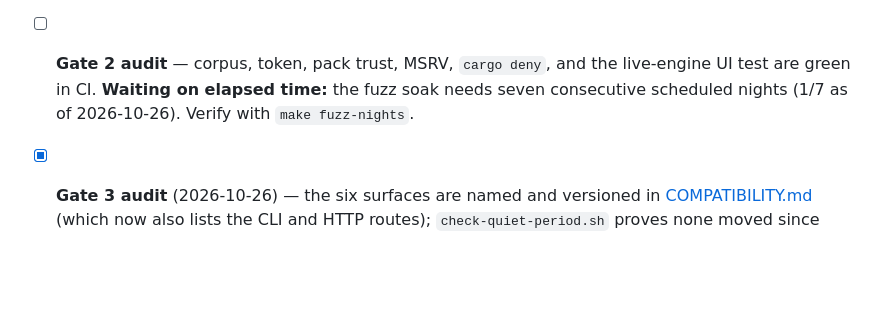
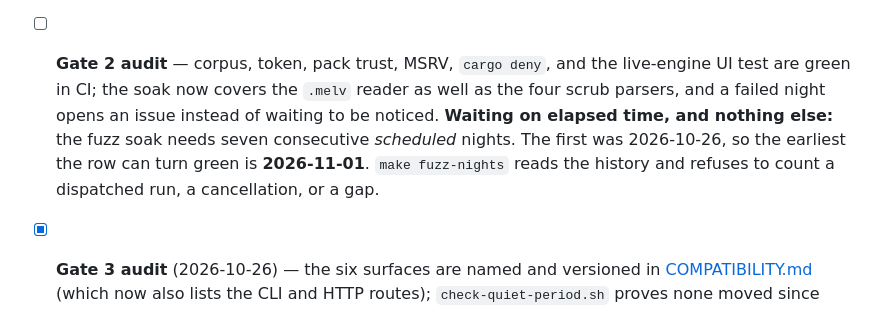
Before and after one commit to James-HoneyBadger/GimletEye, a Markdown page: docs/ROADMAP.md, the part around the change. GitHub-like rendering; blank space fills up the shorter version.

Commit message:
docs(roadmap): say when gate 2 can turn green, and what is left in it
Co-authored-by: Copilot <223556219+Copilot@users.noreply.github.com>

```diff
--- a/docs/ROADMAP.md
+++ b/docs/ROADMAP.md
@@ -363,9 +363,12 @@ went live the moment v0.7.0 was tagged — is what proves it.
   requirements did not mention. It is documented there now, and the reference
   lists it under "did not run here" instead of implying it works everywhere.
 - [ ] **Gate 2 audit** — corpus, token, pack trust, MSRV, `cargo deny`, and the
-  live-engine UI test are green in CI. **Waiting on elapsed time:** the fuzz soak
-  needs seven consecutive scheduled nights (1/7 as of 2026-10-26). Verify with
-  `make fuzz-nights`.
+  live-engine UI test are green in CI; the soak now covers the `.melv` reader as
+  well as the four scrub parsers, and a failed night opens an issue instead of
+  waiting to be noticed. **Waiting on elapsed time, and nothing else:** the fuzz
+  soak needs seven consecutive *scheduled* nights. The first was 2026-10-26, so
+  the earliest the row can turn green is **2026-11-01**. `make fuzz-nights` reads
+  the history and refuses to count a dispatched run, a cancellation, or a gap.
 - [x] **Gate 3 audit** (2026-10-26) — the six surfaces are named and versioned in
   [COMPATIBILITY.md](COMPATIBILITY.md) (which now also lists the CLI and HTTP
   routes); `check-quiet-period.sh` proves none moved since v0.7.0; the one-minor
```
